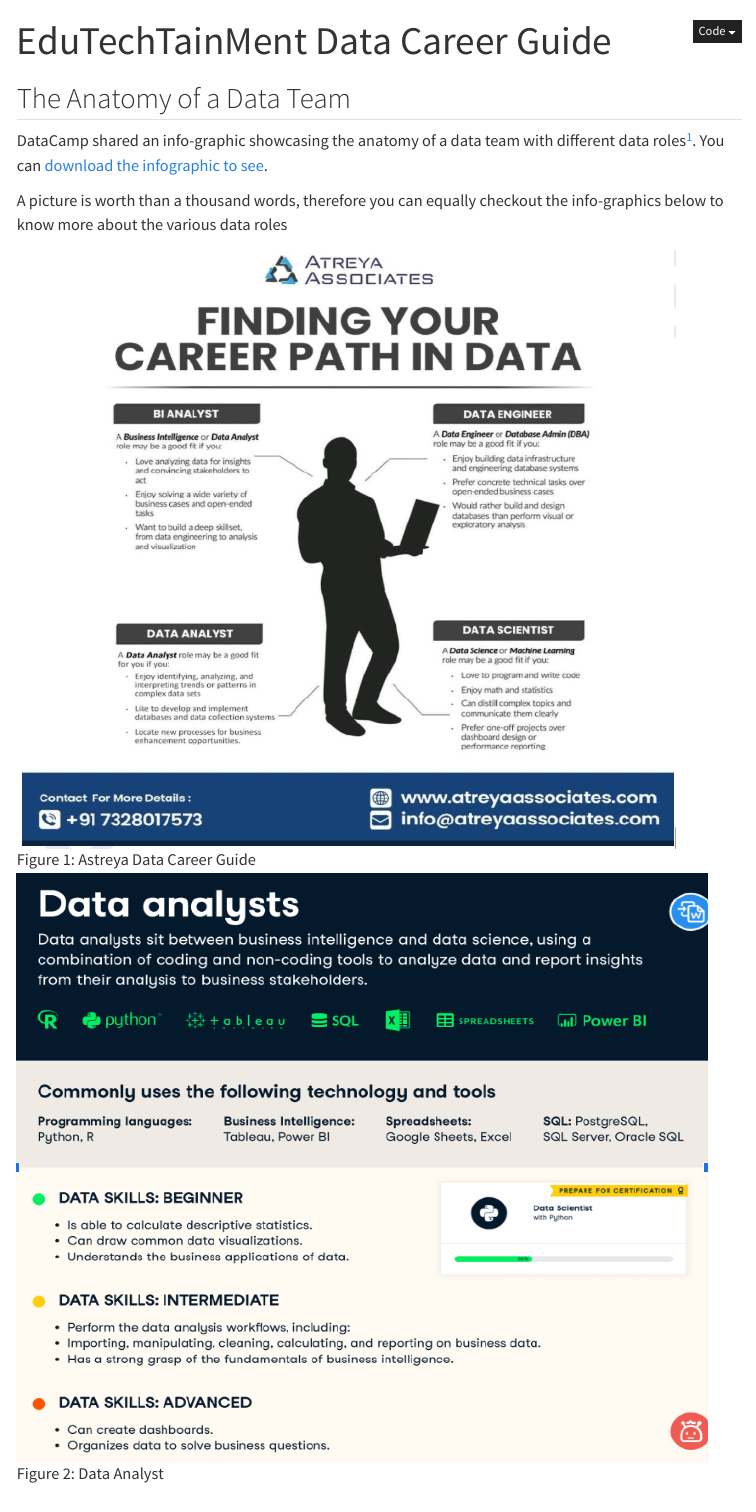
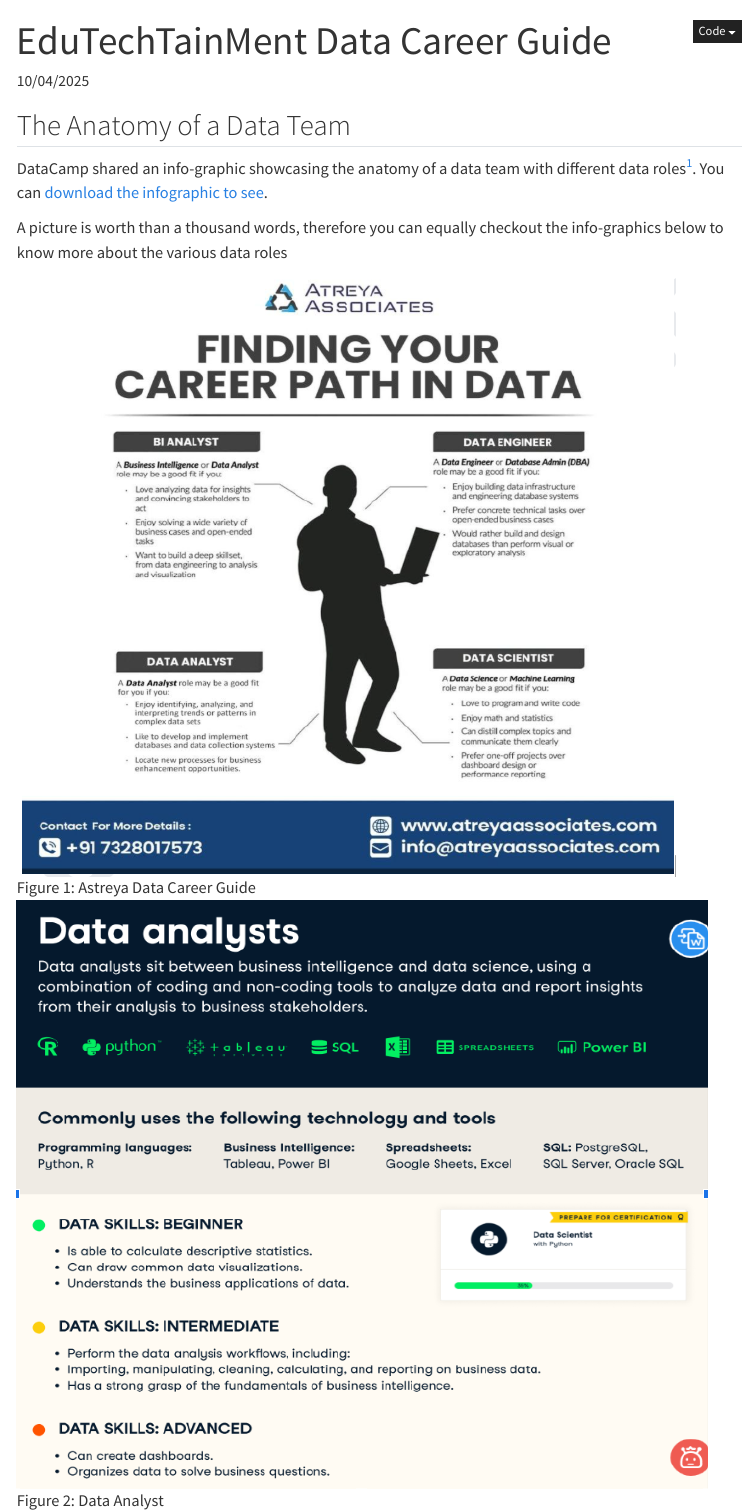
Before and after one commit to Waga43/weblog, a Quarto document (dablogposts/2025-03-25-Data_Career-Guide/index.qmd): the page in a window 1100 px wide, from its top. Rendered offline with R 4.5, knitr and Pandoc in place of Quarto, with nearby package versions; menus at the side of the page are left out.

Commit message:
Added date to posts

```diff
--- a/dablogposts/2025-03-25-Data_Career-Guide/index.qmd
+++ b/dablogposts/2025-03-25-Data_Career-Guide/index.qmd
@@ -1,6 +1,8 @@
 ---
 title: EduTechTainMent Data Career Guide
 subtile: ETTM Data Guide
+date: 10/04/2025
+date-format: long
 draft: false
 description: |
     This guide is provided to help those new to the field of data to get started. It not only offers basic explanation of common jargons used in the field but also provides links to valuable resources and platforms to learn, practice, and get certified as a data professional.
```
Also changed, not shown: docs/search.json, 7 other files.
